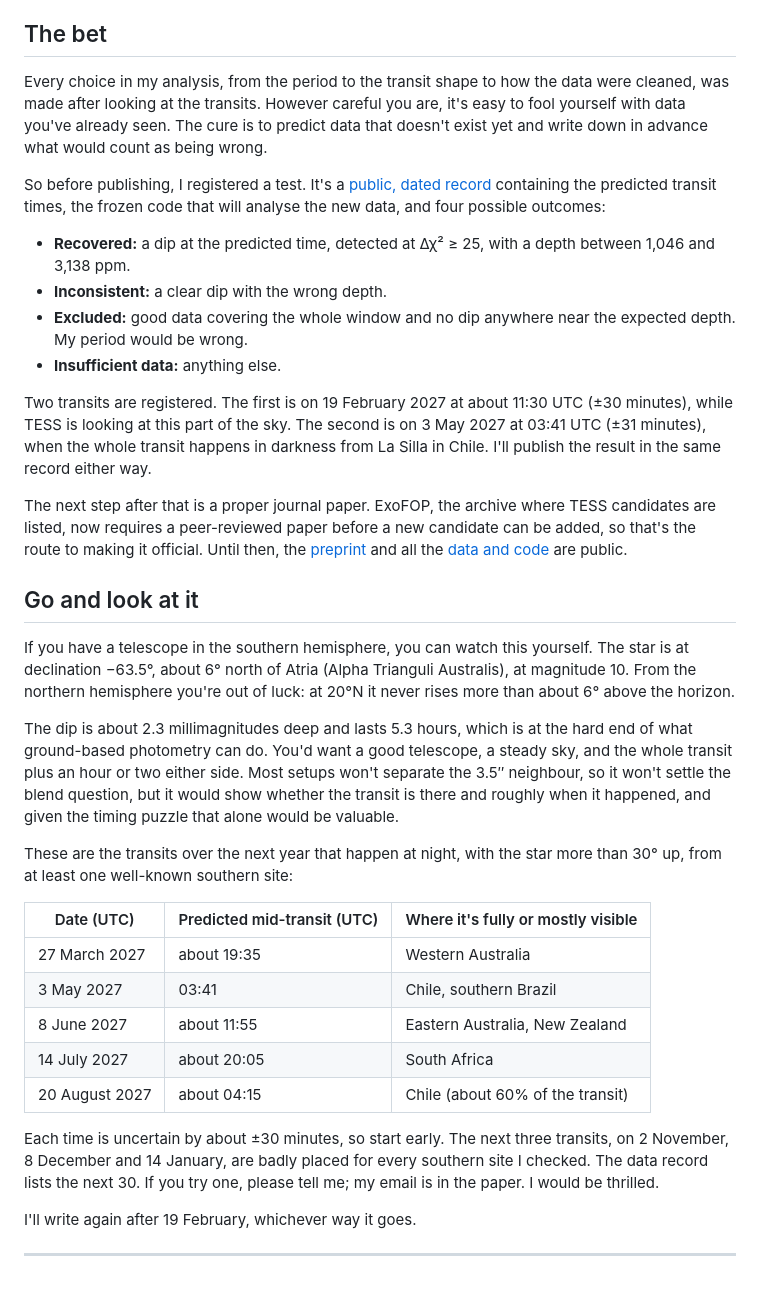
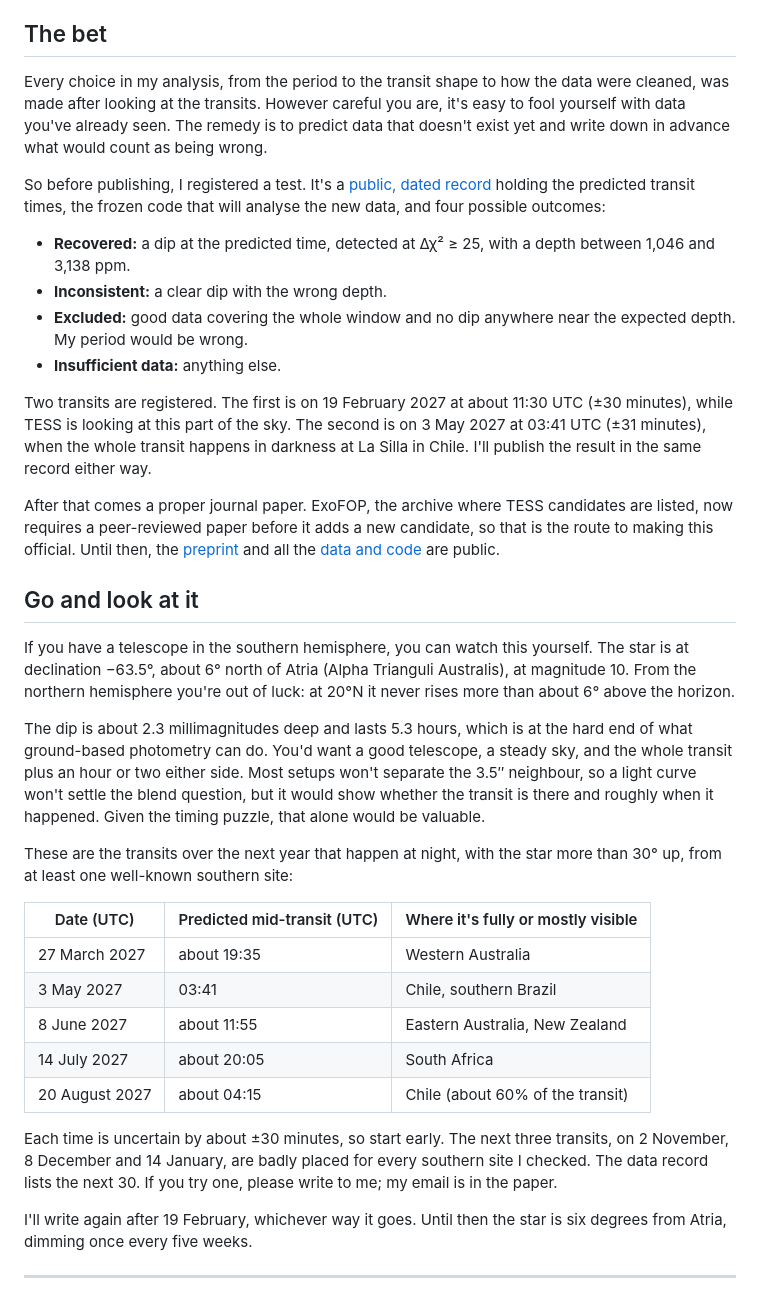
Before and after one commit to specbug/ad-astra, a Markdown page: docs/blog/finding-a-planet-candidate.md, the part around one of its changes. GitHub-like rendering.

```diff
--- a/docs/blog/finding-a-planet-candidate.md
+++ b/docs/blog/finding-a-planet-candidate.md
@@ -76,24 +78,24 @@ There's also a second, much fainter signal in the light curve: a 0.04% dip every
 
 ## The bet
 
-Every choice in my analysis, from the period to the transit shape to how the data were cleaned, was made after looking at the transits. However careful you are, it's easy to fool yourself with data you've already seen. The cure is to predict data that doesn't exist yet and write down in advance what would count as being wrong.
+Every choice in my analysis, from the period to the transit shape to how the data were cleaned, was made after looking at the transits. However careful you are, it's easy to fool yourself with data you've already seen. The remedy is to predict data that doesn't exist yet and write down in advance what would count as being wrong.
 
-So before publishing, I registered a test. It's a [public, dated record](https://doi.org/10.5281/zenodo.23390325) containing the predicted transit times, the frozen code that will analyse the new data, and four possible outcomes:
+So before publishing, I registered a test. It's a [public, dated record](https://doi.org/10.5281/zenodo.23390325) holding the predicted transit times, the frozen code that will analyse the new data, and four possible outcomes:
 
 - **Recovered:** a dip at the predicted time, detected at Δχ² ≥ 25, with a depth between 1,046 and 3,138 ppm.
 - **Inconsistent:** a clear dip with the wrong depth.
 - **Excluded:** good data covering the whole window and no dip anywhere near the expected depth. My period would be wrong.
 - **Insufficient data:** anything else.
 
-Two transits are registered. The first is on 19 February 2027 at about 11:30 UTC (±30 minutes), while TESS is looking at this part of the sky. The second is on 3 May 2027 at 03:41 UTC (±31 minutes), when the whole transit happens in darkness from La Silla in Chile. I'll publish the result in the same record either way.
+Two transits are registered. The first is on 19 February 2027 at about 11:30 UTC (±30 minutes), while TESS is looking at this part of the sky. The second is on 3 May 2027 at 03:41 UTC (±31 minutes), when the whole transit happens in darkness at La Silla in Chile. I'll publish the result in the same record either way.
 
-The next step after that is a proper journal paper. ExoFOP, the archive where TESS candidates are listed, now requires a peer-reviewed paper before a new candidate can be added, so that's the route to making it official. Until then, the [preprint](https://doi.org/10.5281/zenodo.23390317) and all the [data and code](https://doi.org/10.5281/zenodo.23390274) are public.
+After that comes a proper journal paper. ExoFOP, the archive where TESS candidates are listed, now requires a peer-reviewed paper before it adds a new candidate, so that is the route to making this official. Until then, the [preprint](https://doi.org/10.5281/zenodo.23390317) and all the [data and code](https://doi.org/10.5281/zenodo.23390274) are public.
 
 ## Go and look at it
 
 If you have a telescope in the southern hemisphere, you can watch this yourself. The star is at declination −63.5°, about 6° north of Atria (Alpha Trianguli Australis), at magnitude 10. From the northern hemisphere you're out of luck: at 20°N it never rises more than about 6° above the horizon.
 
-The dip is about 2.3 millimagnitudes deep and lasts 5.3 hours, which is at the hard end of what ground-based photometry can do. You'd want a good telescope, a steady sky, and the whole transit plus an hour or two either side. Most setups won't separate the 3.5″ neighbour, so it won't settle the blend question, but it would show whether the transit is there and roughly when it happened, and given the timing puzzle that alone would be valuable.
+The dip is about 2.3 millimagnitudes deep and lasts 5.3 hours, which is at the hard end of what ground-based photometry can do. You'd want a good telescope, a steady sky, and the whole transit plus an hour or two either side. Most setups won't separate the 3.5″ neighbour, so a light curve won't settle the blend question, but it would show whether the transit is there and roughly when it happened. Given the timing puzzle, that alone would be valuable.
 
 These are the transits over the next year that happen at night, with the star more than 30° up, from at least one well-known southern site:
 
@@ -105,9 +107,9 @@ These are the transits over the next year that happen at night, with the star mo
 | 14 July 2027 | about 20:05 | South Africa |
 | 20 August 2027 | about 04:15 | Chile (about 60% of the transit) |
 
-Each time is uncertain by about ±30 minutes, so start early. The next three transits, on 2 November, 8 December and 14 January, are badly placed for every southern site I checked. The data record lists the next 30. If you try one, please tell me; my email is in the paper. I would be thrilled.
+Each time is uncertain by about ±30 minutes, so start early. The next three transits, on 2 November, 8 December and 14 January, are badly placed for every southern site I checked. The data record lists the next 30. If you try one, please write to me; my email is in the paper.
 
-I'll write again after 19 February, whichever way it goes.
+I'll write again after 19 February, whichever way it goes. Until then the star is six degrees from Atria, dimming once every five weeks.
 
 ---
 
```
Also changed, not shown: other parts of docs/blog/finding-a-planet-candidate.md (+30 -28 lines).
